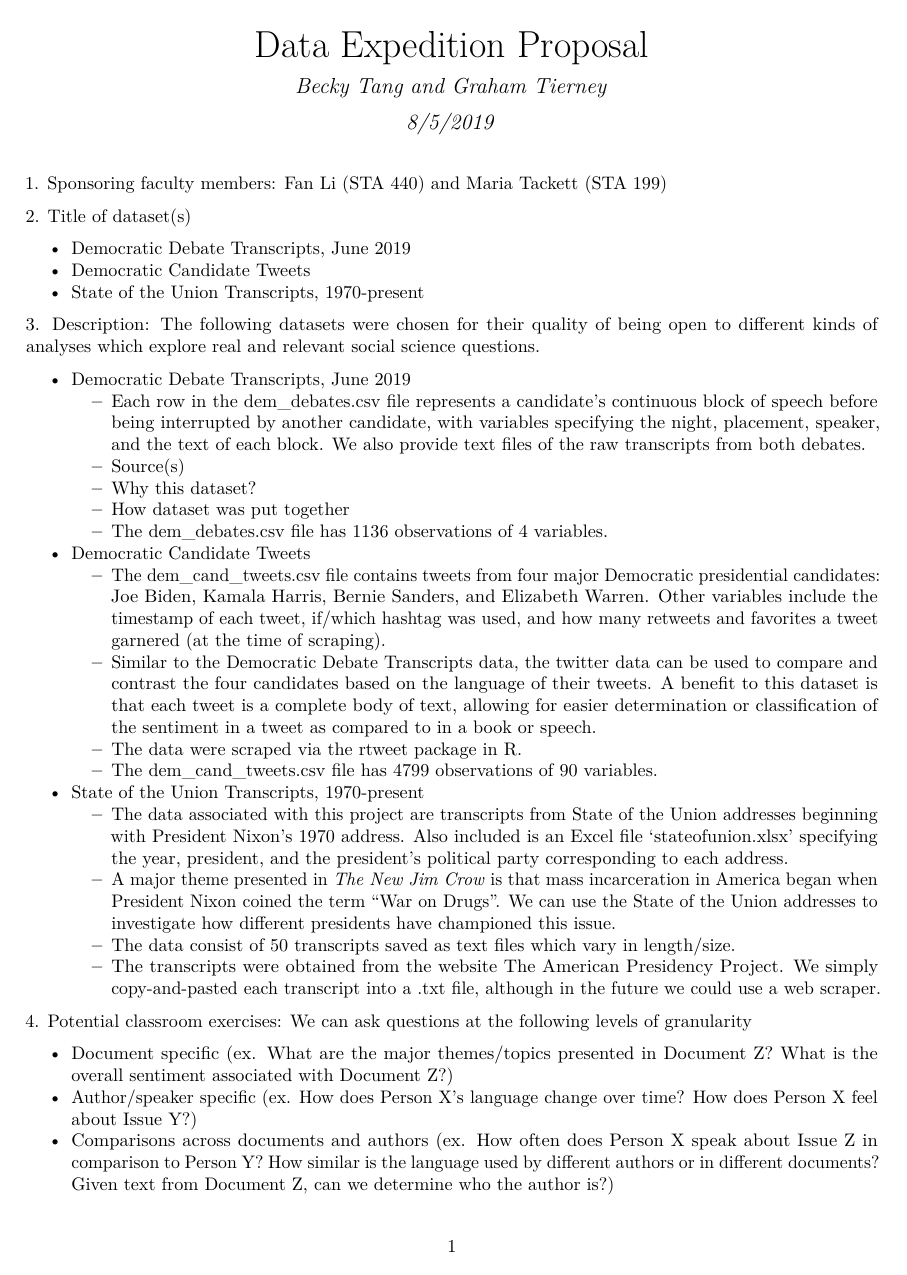
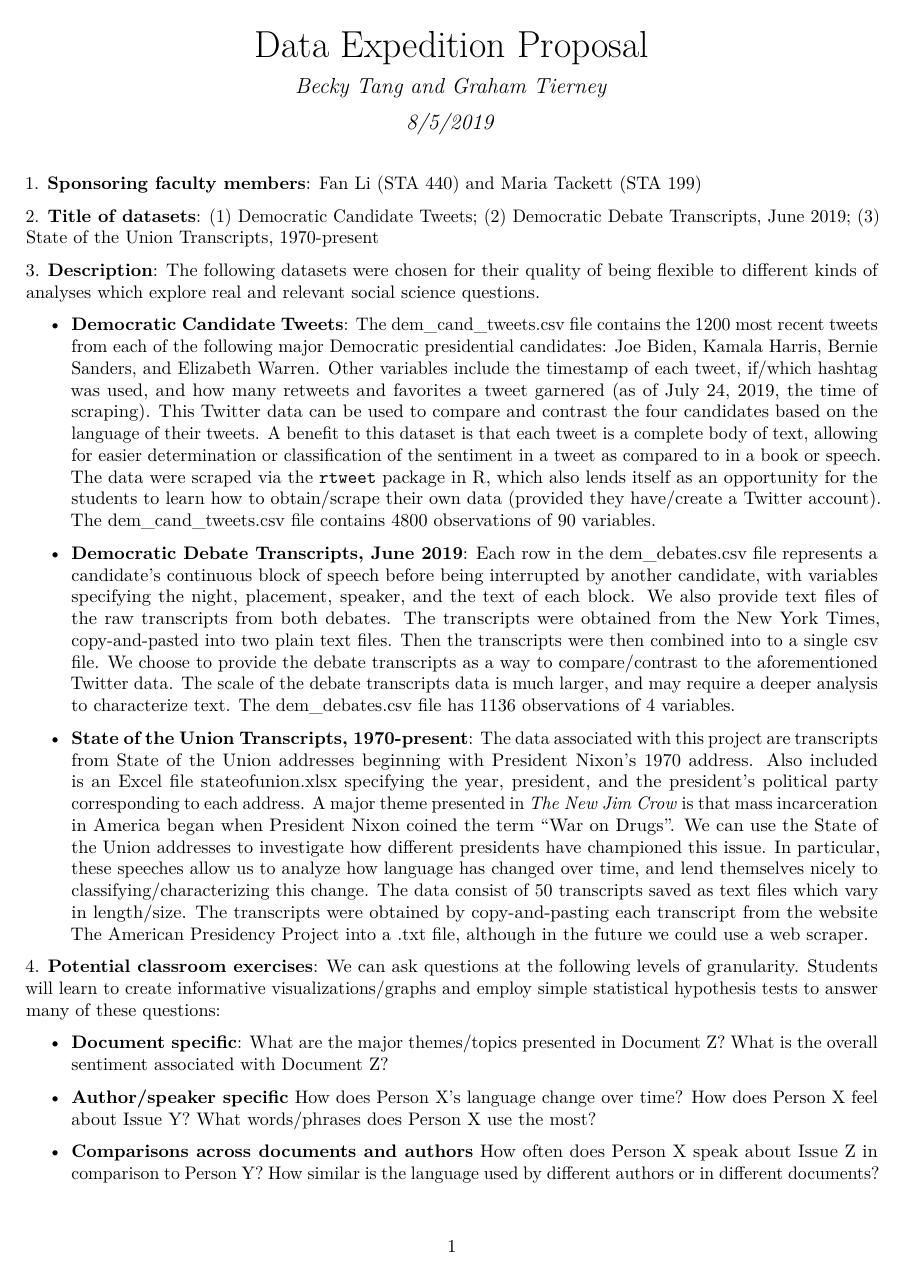
Before and after one commit to beckytang/data_expedition2019, an R Markdown document (proposal.Rmd): page 1 of 2. The pictures show the output file proposal.pdf that the author committed with the source.

Commit message:
Finalized proposal--would you mind reading over it?

```diff
--- a/proposal.Rmd
+++ b/proposal.Rmd
@@ -6,38 +6,20 @@ output:
   pdf_document: default
   html_document: default
 ---
-\noindent 1. Sponsoring faculty members: Fan Li (STA 440) and Maria Tackett (STA 199)
+\noindent 1. \textbf{Sponsoring faculty members}: Fan Li (STA 440) and Maria Tackett (STA 199)
 
-\noindent 2. Title of dataset(s)
+\noindent 2. \textbf{Title of datasets}: (1) Democratic Candidate Tweets; (2) Democratic Debate Transcripts, June 2019; (3) State of the Union Transcripts, 1970-present
 
-  + Democratic Debate Transcripts, June 2019
-  + Democratic Candidate Tweets
-  + State of the Union Transcripts, 1970-present
+\noindent 3. \textbf{Description}: The following datasets were chosen for their quality of being flexible to different kinds of analyses which explore real and relevant social science questions.
 
-\noindent 3. Description: The following datasets were chosen for their quality of being open to different kinds of analyses which explore real and relevant social science questions.
+  + \textbf{Democratic Candidate Tweets}: The dem_cand_tweets.csv file contains the 1200 most recent tweets from each of the following major Democratic presidential candidates: Joe Biden, Kamala Harris, Bernie Sanders, and Elizabeth Warren. Other variables include the timestamp of each tweet, if/which hashtag was used, and how many retweets and favorites a tweet garnered (as of July 24, 2019, the time of scraping). This Twitter data can be used to compare and contrast the four candidates based on the language of their tweets. A benefit to this dataset is that each tweet is a complete body of text, allowing for easier determination or classification of the sentiment in a tweet as compared to in a book or speech. The data were scraped via the ``rtweet`` package in R, which also lends itself as an opportunity for the students to learn how to obtain/scrape their own data (provided they have/create a Twitter account). The dem_cand_tweets.csv file contains 4800 observations of 90 variables.
 
-  + Democratic Debate Transcripts, June 2019
-    + Each row in the dem_debates.csv file represents a candidate's continuous block of speech before being interrupted by another candidate, with variables specifying the night, placement, speaker, and the text of each block. We also provide text files of the raw transcripts from both debates.
-    + Source(s)
-    + Why this dataset?
-    + How dataset was put together
-    + The dem_debates.csv file has 1136 observations of 4 variables.
-  + Democratic Candidate Tweets
-    + The dem_cand_tweets.csv file contains tweets from four major Democratic presidential candidates: Joe Biden, Kamala Harris, Bernie Sanders, and Elizabeth Warren. Other variables include the timestamp of each tweet, if/which hashtag was used, and how many retweets and favorites a tweet garnered (at the time of scraping).
-    + Similar to the Democratic Debate Transcripts data, the twitter data can be used to compare and contrast the four candidates based on the language of their tweets. A benefit to this dataset is that each tweet is a complete body of text, allowing for easier determination or classification of the sentiment in a tweet as compared to in a book or speech.
-    + The data were scraped via the rtweet package in R.
-    + The dem_cand_tweets.csv file has 4799 observations of 90 variables.
-  + State of the Union Transcripts, 1970-present
-    + The data associated with this project are transcripts from State of the Union addresses beginning with President Nixon's 1970 address. Also included is an Excel file `stateofunion.xlsx' specifying the year, president, and the president's political party corresponding to each address.
-    + A major theme presented in \textit{The New Jim Crow} is that mass incarceration in America began when President Nixon coined the term ``War on Drugs''. We can use the State of the Union addresses to investigate how different presidents have championed this issue.
-    + The data consist of 50 transcripts saved as text files which vary in length/size.
-    + The transcripts were obtained from the website The American Presidency Project. We simply copy-and-pasted each transcript into a .txt file, although in the future we could use a web scraper.
+  + \textbf{Democratic Debate Transcripts, June 2019}: Each row in the dem_debates.csv file represents a candidate's continuous block of speech before being interrupted by another candidate, with variables specifying the night, placement, speaker, and the text of each block. We also provide text files of the raw transcripts from both debates. The transcripts were obtained from the New York Times, copy-and-pasted into two plain text files. Then the transcripts were then combined into to a single csv file. We choose to provide the debate transcripts as a way to compare/contrast to the aforementioned Twitter data. The scale of the debate transcripts data is much larger, and may require a deeper analysis to characterize text. The dem_debates.csv file has 1136 observations of 4 variables.
 
-\noindent 4. Potential classroom exercises: We can ask questions at the following levels of granularity
+  + \textbf{State of the Union Transcripts, 1970-present}: The data associated with this project are transcripts from State of the Union addresses beginning with President Nixon's 1970 address. Also included is an Excel file stateofunion.xlsx specifying the year, president, and the president's political party corresponding to each address. A major theme presented in \textit{The New Jim Crow} is that mass incarceration in America began when President Nixon coined the term ``War on Drugs''. We can use the State of the Union addresses to investigate how different presidents have championed this issue. In particular, these speeches allow us to analyze how language has changed over time, and lend themselves nicely to classifying/characterizing this change. The data consist of 50 transcripts saved as text files which vary in length/size. The transcripts were obtained by copy-and-pasting each transcript from the website The American Presidency Project into a .txt file, although in the future we could use a web scraper.
 
-  + Document specific (ex. What are the major themes/topics presented in Document Z? What is the overall sentiment associated with Document Z?)
-  + Author/speaker specific (ex. How does Person X's language change over time? How does Person X feel about Issue Y?)
-  + Comparisons across documents and authors (ex. How often does Person X speak about Issue Z in comparison to Person Y? How similar is the language used by different authors or in different documents? Given text from Document Z, can we determine who the author is?)
+\noindent 4. \textbf{Potential classroom exercises}: We can ask questions at the following levels of granularity. Students will learn to create informative visualizations/graphs and employ simple statistical hypothesis tests to answer many of these questions:
 
-\noindent 5. Techniques: All analysis will be performed in R, and the installation of several R packages will be necessary. Therefore, pre-loading packages with a virtual environment or RStudio in the cloud would be helpful.
+  + \textbf{Document specific}: What are the major themes/topics presented in Document Z? What is the overall sentiment associated with Document Z?
 
+  + \textbf{Author/speaker specific} How does Person X's language change over time? How does Person X feel about Issue Y? What words/phrases does Person X use the most?
```
Also changed, not shown: proposal.pdf, proposal.Rmd (33 more changed lines).
